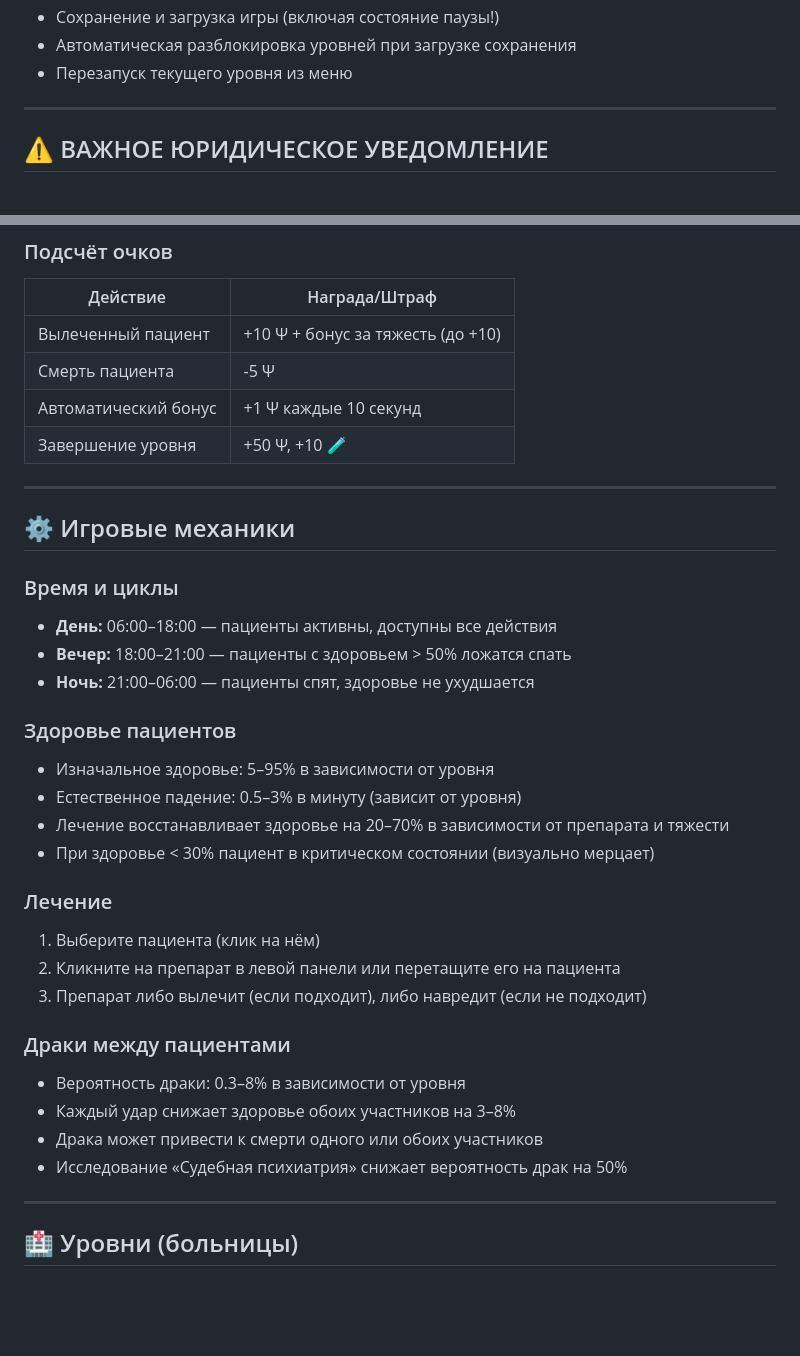
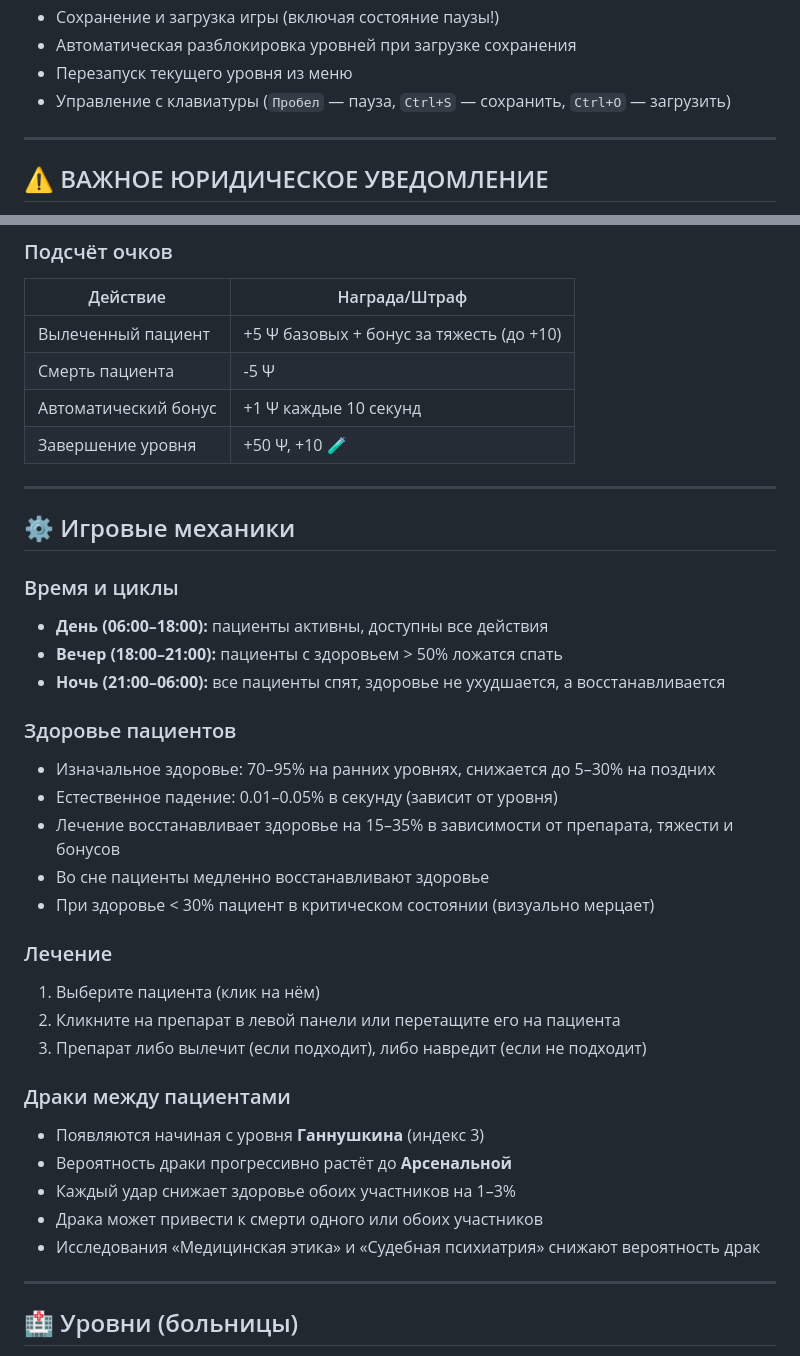
Before and after one commit to panchevo/Psychiatrist, a Markdown page: README.md, 2 parts joined by grey strips. Drawn GitHub-style; blank space fills up the shorter version.

```diff
--- a/README.md
+++ b/README.md
@@ -24,6 +24,7 @@
 - Сохранение и загрузка игры (включая состояние паузы!)
 - Автоматическая разблокировка уровней при загрузке сохранения
 - Перезапуск текущего уровня из меню
+- Управление с клавиатуры (`Пробел` — пауза, `Ctrl+S` — сохранить, `Ctrl+O` — загрузить)
 
 ---
 
@@ -70,7 +71,7 @@
 
 | Действие | Награда/Штраф |
 |----------|---------------|
-| Вылеченный пациент | +10 Ψ + бонус за тяжесть (до +10) |
+| Вылеченный пациент | +5 Ψ базовых + бонус за тяжесть (до +10) |
 | Смерть пациента | -5 Ψ |
 | Автоматический бонус | +1 Ψ каждые 10 секунд |
 | Завершение уровня | +50 Ψ, +10 🧪 |
@@ -80,14 +81,15 @@
 ## ⚙️ Игровые механики
 
 ### Время и циклы
-- **День:** 06:00–18:00 — пациенты активны, доступны все действия
-- **Вечер:** 18:00–21:00 — пациенты с здоровьем > 50% ложатся спать
-- **Ночь:** 21:00–06:00 — пациенты спят, здоровье не ухудшается
+- **День (06:00–18:00):** пациенты активны, доступны все действия
+- **Вечер (18:00–21:00):** пациенты с здоровьем > 50% ложатся спать
+- **Ночь (21:00–06:00):** все пациенты спят, здоровье не ухудшается, а восстанавливается
 
 ### Здоровье пациентов
-- Изначальное здоровье: 5–95% в зависимости от уровня
-- Естественное падение: 0.5–3% в минуту (зависит от уровня)
-- Лечение восстанавливает здоровье на 20–70% в зависимости от препарата и тяжести
+- Изначальное здоровье: 70–95% на ранних уровнях, снижается до 5–30% на поздних
+- Естественное падение: 0.01–0.05% в секунду (зависит от уровня)
+- Лечение восстанавливает здоровье на 15–35% в зависимости от препарата, тяжести и бонусов
+- Во сне пациенты медленно восстанавливают здоровье
 - При здоровье < 30% пациент в критическом состоянии (визуально мерцает)
 
 ### Лечение
@@ -96,10 +98,11 @@
 3. Препарат либо вылечит (если подходит), либо навредит (если не подходит)
 
 ### Драки между пациентами
-- Вероятность драки: 0.3–8% в зависимости от уровня
-- Каждый удар снижает здоровье обоих участников на 3–8%
+- Появляются начиная с уровня **Ганнушкина** (индекс 3)
+- Вероятность драки прогрессивно растёт до **Арсенальной**
+- Каждый удар снижает здоровье обоих участников на 1–3%
 - Драка может привести к смерти одного или обоих участников
-- Исследование «Судебная психиатрия» снижает вероятность драк на 50%
+- Исследования «Медицинская этика» и «Судебная психиатрия» снижают вероятность драк
 
 ---
 
```
